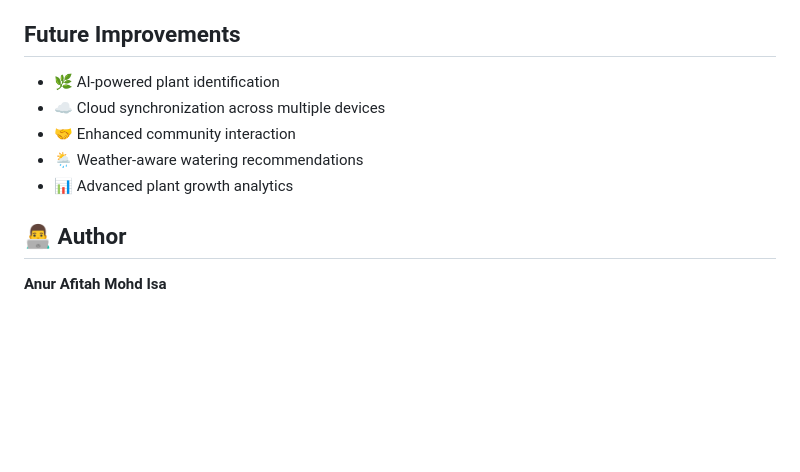
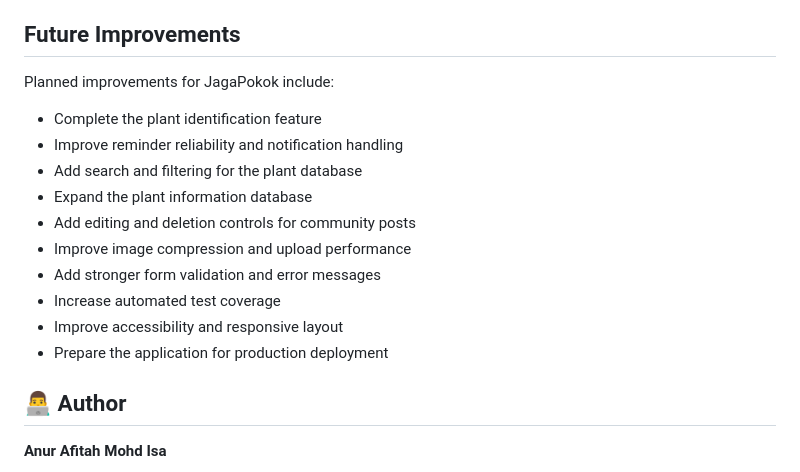
Before and after one commit to AnurAfitahMI/JagaPokok, a Markdown page: README.md, the part around the change. GitHub-like rendering; blank space fills up the shorter version.

Commit message:
Improve future improvements section

```diff
--- a/README.md
+++ b/README.md
@@ -173,11 +173,18 @@ The project strengthened my problem-solving skills and taught me to break comple
 
 ## Future Improvements
 
-- 🌿 AI-powered plant identification
-- ☁️ Cloud synchronization across multiple devices
-- 🤝 Enhanced community interaction
-- 🌦️ Weather-aware watering recommendations
-- 📊 Advanced plant growth analytics
+Planned improvements for JagaPokok include:
+
+- Complete the plant identification feature
+- Improve reminder reliability and notification handling
+- Add search and filtering for the plant database
+- Expand the plant information database
+- Add editing and deletion controls for community posts
+- Improve image compression and upload performance
+- Add stronger form validation and error messages
+- Increase automated test coverage
+- Improve accessibility and responsive layout
+- Prepare the application for production deployment
 
 ## 👨‍💻 Author
 
```
